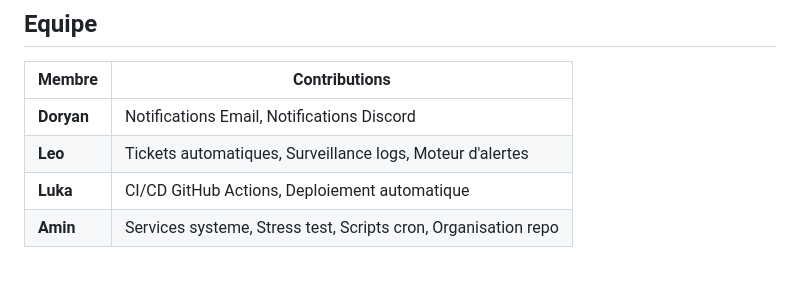
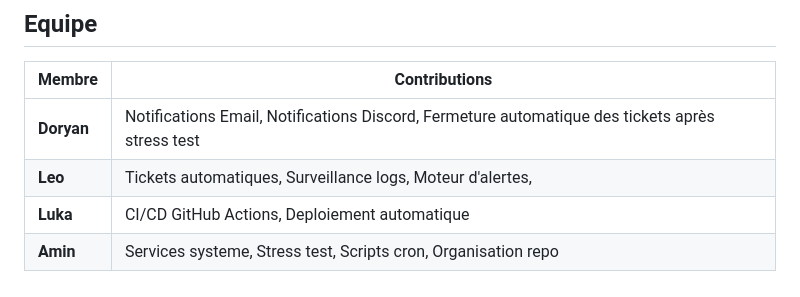
Before and after one commit to LukaSalvo/mac-monitor, a Markdown page: README.md, the part around the change. Rendered like a GitHub page.

```diff
--- a/README.md
+++ b/README.md
@@ -189,7 +189,7 @@ mac-monitor/
 
 | Membre | Contributions |
 |--------|---------------|
-| **Doryan** | Notifications Email, Notifications Discord |
-| **Leo** | Tickets automatiques, Surveillance logs, Moteur d'alertes |
+| **Doryan** | Notifications Email, Notifications Discord, Fermeture automatique des tickets après stress test |
+| **Leo** | Tickets automatiques, Surveillance logs, Moteur d'alertes,  |
 | **Luka** | CI/CD GitHub Actions, Deploiement automatique |
 | **Amin** | Services systeme, Stress test, Scripts cron, Organisation repo |
```
